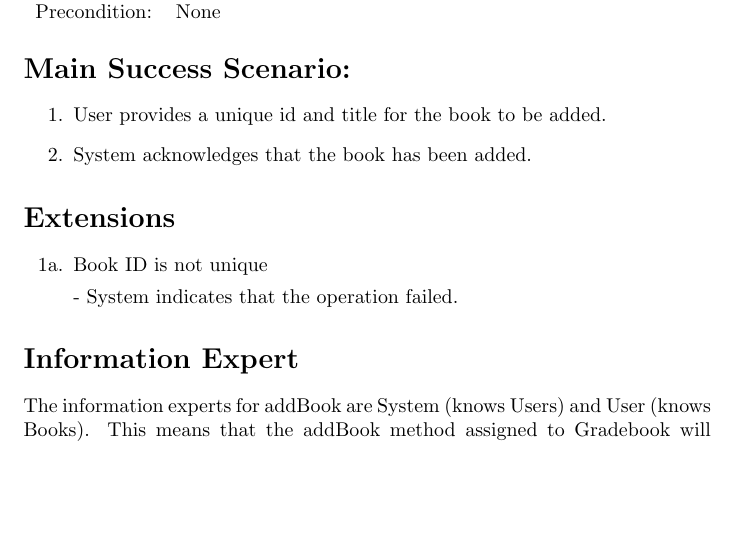
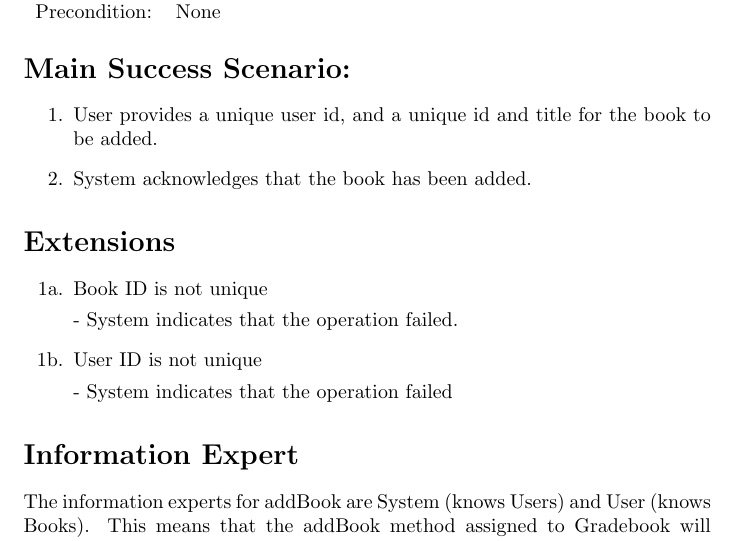
Before and after one commit to adamhammes/cs362, a LaTeX document (docs/use-cases-elaboration/add-book.tex): part of the page, cut so that both start at the same text, the shorter picture padded with empty space. Compiled offline with pdfLaTeX.

Commit message:
Close #25: Add book ID as parameter

```diff
--- a/docs/use-cases-elaboration/add-book.tex
+++ b/docs/use-cases-elaboration/add-book.tex
@@ -17,7 +17,7 @@
 
 \section*{Main Success Scenario:}
 \begin{enumerate}
-  \item User provides a unique id and title for the book to be added.
+  \item User provides a unique user id, and a unique id and title for the book to be added.
   \item System acknowledges that the book has been added.
 \end{enumerate}
 
@@ -26,6 +26,10 @@
   \item [1a.] Book ID is not unique
 
     - System indicates that the operation failed.
+
+  \item [1b.] User ID is not unique
+
+    - System indicates that the operation failed
 \end{itemize}
 
 \section*{Information Expert}
```
